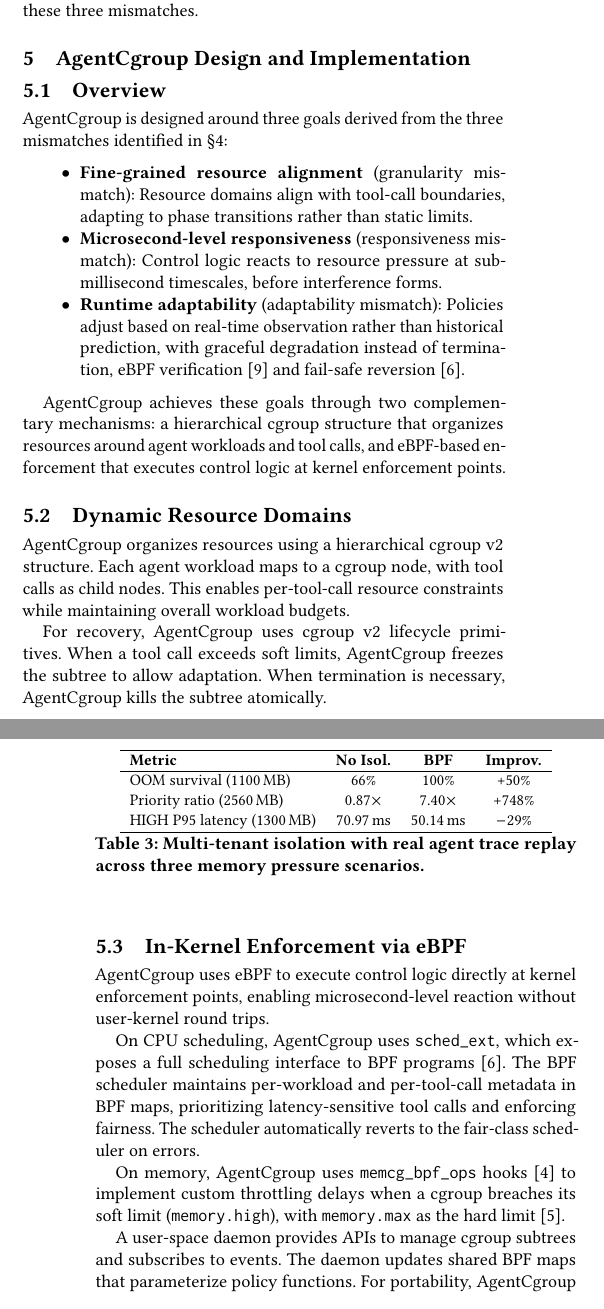
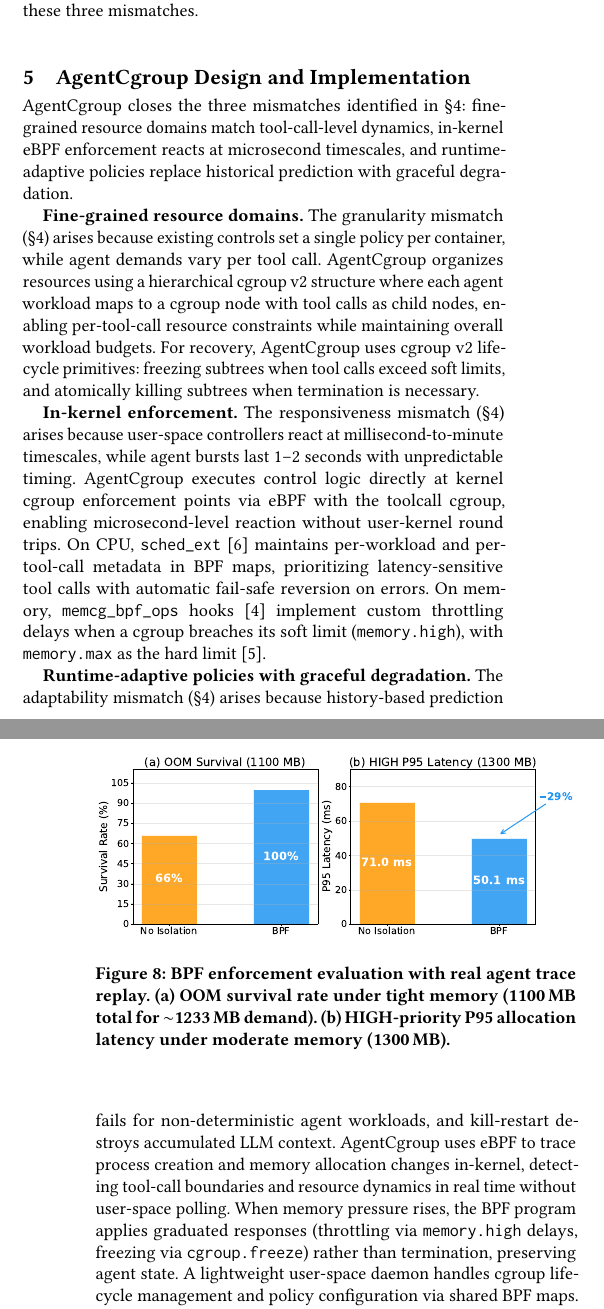
Before and after one commit to yunwei37/agentcgroup-paper, a LaTeX paper (main.tex): two parts of the columns of pages 6 and 7 of 7, joined at a grey line, cut so that both start at the same text. Compiled offline with pdfLaTeX.

Commit message:
Add script to generate eval_results.pdf and include evaluation figures in main.tex

```diff
--- a/main.tex
+++ b/main.tex
@@ -287,33 +287,13 @@ In summary, control granularity is mismatched with tool-call-level dynamics, res
 \section{\sys Design and Implementation}
 \label{sec:design}
 
-\subsection{Overview}
+\sys closes the three mismatches identified in \S\ref{sec:gap}: fine-grained resource domains match tool-call-level dynamics, in-kernel eBPF enforcement reacts at microsecond timescales, and runtime-adaptive policies replace historical prediction with graceful degradation.
 
-\sys is designed around three goals derived from the three mismatches identified in \S\ref{sec:gap}:
+\textbf{Fine-grained resource domains.} The granularity mismatch (\S\ref{sec:gap}) arises because existing controls set a single policy per container, while agent demands vary per tool call. \sys organizes resources using a hierarchical cgroup v2 structure where each agent workload maps to a cgroup node with tool calls as child nodes, enabling per-tool-call resource constraints while maintaining overall workload budgets. For recovery, \sys uses cgroup v2 lifecycle primitives: freezing subtrees when tool calls exceed soft limits, and atomically killing subtrees when termination is necessary.
 
-\begin{itemize}
-	\item \textbf{Fine-grained resource alignment} (granularity mismatch): Resource domains align with tool-call boundaries, adapting to phase transitions rather than static limits.
-	\item \textbf{Microsecond-level responsiveness} (responsiveness mismatch): Control logic reacts to resource pressure at sub-millisecond timescales, before interference forms.
-	\item \textbf{Runtime adaptability} (adaptability mismatch): Policies adjust based on real-time observation rather than historical prediction, with graceful degradation instead of termination, eBPF verification~\cite{ebpf-verifier} and fail-safe reversion~\cite{sched-ext}.
-\end{itemize}
+\textbf{In-kernel enforcement.} The responsiveness mismatch (\S\ref{sec:gap}) arises because user-space controllers react at millisecond-to-minute timescales, while agent bursts last 1--2 seconds with unpredictable timing. \sys executes control logic directly at kernel cgroup enforcement points via eBPF with the toolcall cgroup, enabling microsecond-level reaction without user-kernel round trips. On CPU, \texttt{sched\_ext}~\cite{sched-ext} maintains per-workload and per-tool-call metadata in BPF maps, prioritizing latency-sensitive tool calls with automatic fail-safe reversion on errors. On memory, \texttt{memcg\_bpf\_ops} hooks~\cite{memcg-bpf} implement custom throttling delays when a cgroup breaches its soft limit (\texttt{memory.high}), with \texttt{memory.max} as the hard limit~\cite{cgroupv2}.
 
-\sys achieves these goals through two complementary mechanisms: a hierarchical cgroup structure that organizes resources around agent workloads and tool calls, and eBPF-based enforcement that executes control logic at kernel enforcement points.
-
-\subsection{Dynamic Resource Domains}
-
-\sys organizes resources using a hierarchical cgroup v2 structure. Each agent workload maps to a cgroup node, with tool calls as child nodes. This enables per-tool-call resource constraints while maintaining overall workload budgets.
-
-For recovery, \sys uses cgroup v2 lifecycle primitives. When a tool call exceeds soft limits, \sys freezes the subtree to allow adaptation. When termination is necessary, \sys kills the subtree atomically.
-
-\subsection{In-Kernel Enforcement via eBPF}
-
-\sys uses eBPF to execute control logic directly at kernel enforcement points, enabling microsecond-level reaction without user-kernel round trips.
-
-On CPU scheduling, \sys uses \texttt{sched\_ext}, which exposes a full scheduling interface to BPF programs~\cite{sched-ext}. The BPF scheduler maintains per-workload and per-tool-call metadata in BPF maps, prioritizing latency-sensitive tool calls and enforcing fairness. The scheduler automatically reverts to the fair-class scheduler on errors.
-
-On memory, \sys uses \texttt{memcg\_bpf\_ops} hooks~\cite{memcg-bpf} to implement custom throttling delays when a cgroup breaches its soft limit (\texttt{memory.high}), with \texttt{memory.max} as the hard limit~\cite{cgroupv2}.
-
-A user-space daemon provides APIs to manage cgroup subtrees and subscribes to events. The daemon updates shared BPF maps that parameterize policy functions. For portability, \sys uses libbpf and BPF CO-RE~\cite{libbpf}.
+\textbf{Runtime-adaptive policies with graceful degradation.} The adaptability mismatch (\S\ref{sec:gap}) arises because history-based prediction fails for non-deterministic agent workloads, and kill-restart destroys accumulated LLM context. \sys uses eBPF to trace process creation and memory allocation changes in-kernel, detecting tool-call boundaries and resource dynamics in real time without user-space polling. When memory pressure rises, the BPF program applies graduated responses (throttling via \texttt{memory.high} delays, freezing via \texttt{cgroup.freeze}) rather than termination, preserving agent state. A lightweight user-space daemon handles cgroup lifecycle management and policy configuration via shared BPF maps. For portability, \sys uses libbpf and BPF CO-RE~\cite{libbpf}, with eBPF verification~\cite{ebpf-verifier} ensuring safety.
 
 \section{Preliminary Evaluation}
 \label{sec:eval}
@@ -324,16 +304,5 @@ We evaluate \sys by replaying real agent memory traces from \S\ref{sec:character
 
-\begin{table}[t]
+\begin{figure}[t]
 \centering
-\small
-\begin{tabular}{lccc}
-\hline
-\textbf{Metric} & \textbf{No Isol.} & \textbf{BPF} & \textbf{Improv.} \\
-\hline
-OOM survival (1100\,MB) & 66\% & 100\% & +50\% \\
-Priority ratio (2560\,MB) & 0.87$\times$ & 7.40$\times$ & +748\% \\
-HIGH P95 latency (1300\,MB) & 70.97\,ms & 50.14\,ms & $-$29\% \\
-\hline
-\end{tabular}
-\caption{Multi-tenant isolation with real agent trace replay across three memory pressure scenarios.}
-\label{tab:eval}
-\end{table}
+\includegraphics[width=\columnwidth]{eval_results}
+\caption{BPF enforcement evaluation with real agent trace replay. (a)~OOM survival rate under tight memory (1100\,MB total for ${\sim}$1233\,MB demand). (b)~HIGH-priority P95 allocation latency under moderate memory (1300\,MB).}
```
Also changed, not shown: docs/img/eval_results.pdf (added), main.tex (6 more changed lines), 1 other file.
